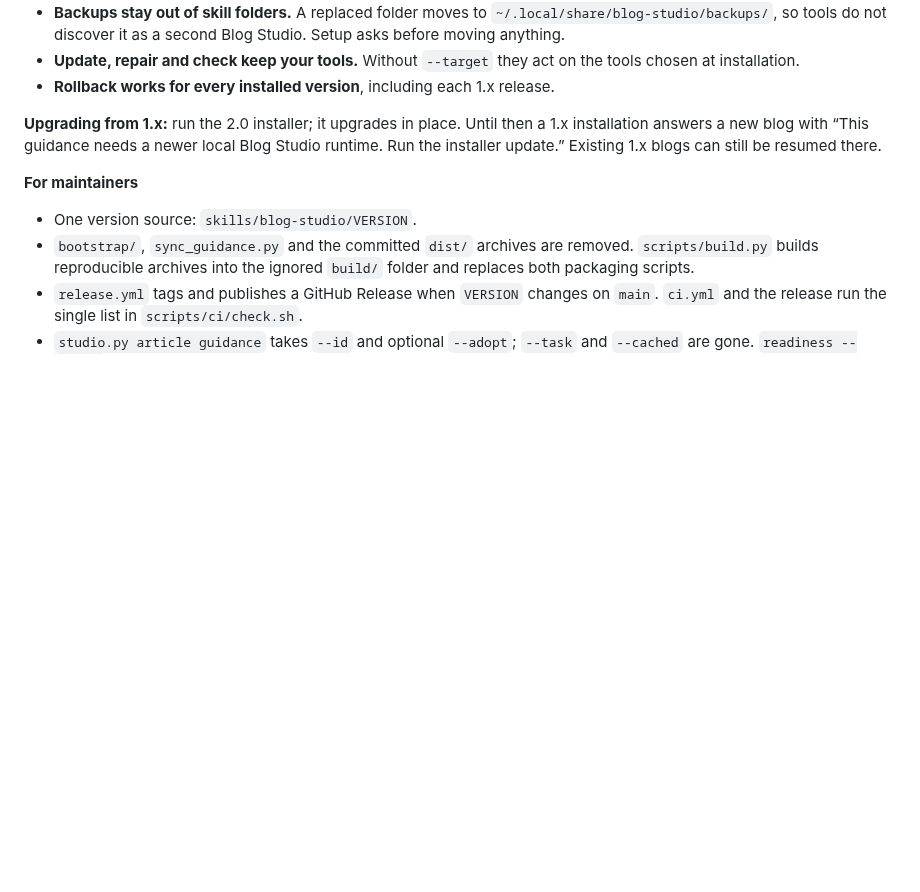
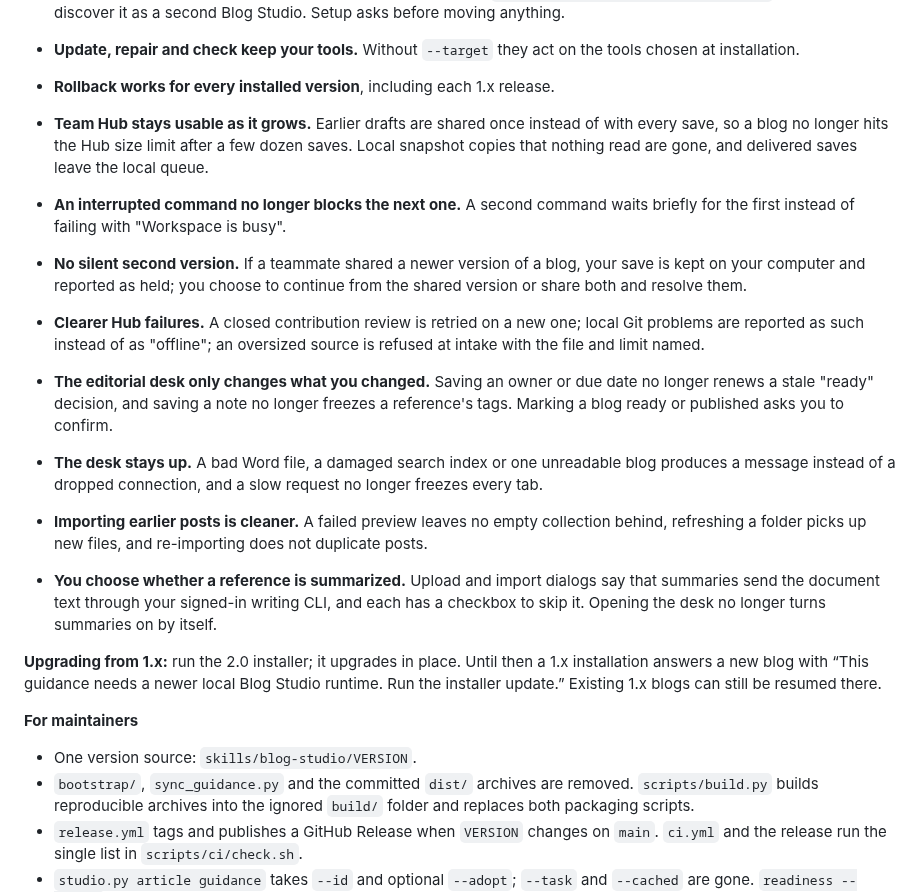
Before and after one commit to dbbaskette/marketing-studio, a Markdown page: studios/blog/CHANGELOG.md, the part around the change. GitHub-like rendering; blank space fills up the shorter version.

Commit message:
changelog: Team Hub and editorial desk fixes in 2.0.0
Co-Authored-By: Claude Opus 5.5 <noreply@anthropic.com>

```diff
--- a/studios/blog/CHANGELOG.md
+++ b/studios/blog/CHANGELOG.md
@@ -32,6 +32,33 @@ blog, is retired.
 - **Update, repair and check keep your tools.** Without `--target` they act on
   the tools chosen at installation.
 - **Rollback works for every installed version**, including each 1.x release.
+
+- **Team Hub stays usable as it grows.** Earlier drafts are shared once
+  instead of with every save, so a blog no longer hits the Hub size limit after
+  a few dozen saves. Local snapshot copies that nothing read are gone, and
+  delivered saves leave the local queue.
+- **An interrupted command no longer blocks the next one.** A second command
+  waits briefly for the first instead of failing with "Workspace is busy".
+- **No silent second version.** If a teammate shared a newer version of a blog,
+  your save is kept on your computer and reported as held; you choose to
+  continue from the shared version or share both and resolve them.
+- **Clearer Hub failures.** A closed contribution review is retried on a new
+  one; local Git problems are reported as such instead of as "offline"; an
+  oversized source is refused at intake with the file and limit named.
+- **The editorial desk only changes what you changed.** Saving an owner or due
+  date no longer renews a stale "ready" decision, and saving a note no longer
+  freezes a reference's tags. Marking a blog ready or published asks you to
+  confirm.
+- **The desk stays up.** A bad Word file, a damaged search index or one
+  unreadable blog produces a message instead of a dropped connection, and a
+  slow request no longer freezes every tab.
+- **Importing earlier posts is cleaner.** A failed preview leaves no empty
+  collection behind, refreshing a folder picks up new files, and re-importing
+  does not duplicate posts.
+- **You choose whether a reference is summarized.** Upload and import dialogs
+  say that summaries send the document text through your signed-in writing
+  CLI, and each has a checkbox to skip it. Opening the desk no longer turns
+  summaries on by itself.
 
 **Upgrading from 1.x:** run the 2.0 installer; it upgrades in place. Until
 then a 1.x installation answers a new blog with “This guidance needs a newer
```
